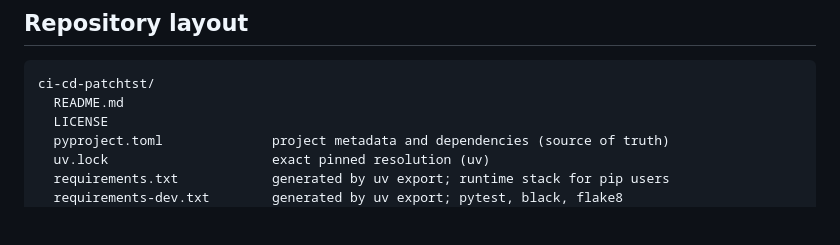
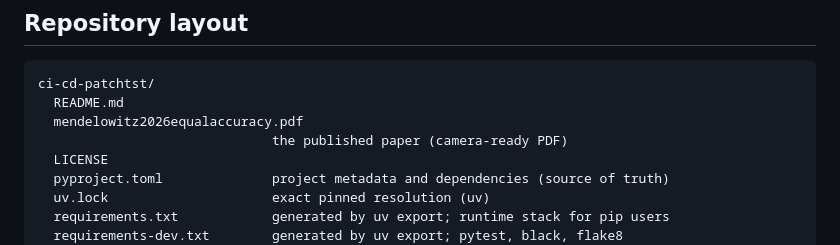
Before and after one commit to AdiMendelowitz/ci-cd-patchtst, a Markdown page: README.md, the part around the change. Drawn GitHub-style; blank space fills up the shorter version.

Commit message:
List the published PDF in the README layout

````diff
--- a/README.md
+++ b/README.md
@@ -53,6 +53,8 @@ coupling strength.
 ```
 ci-cd-patchtst/
   README.md
+  mendelowitz2026equalaccuracy.pdf
+                              the published paper (camera-ready PDF)
   LICENSE
   pyproject.toml              project metadata and dependencies (source of truth)
   uv.lock                     exact pinned resolution (uv)
````
